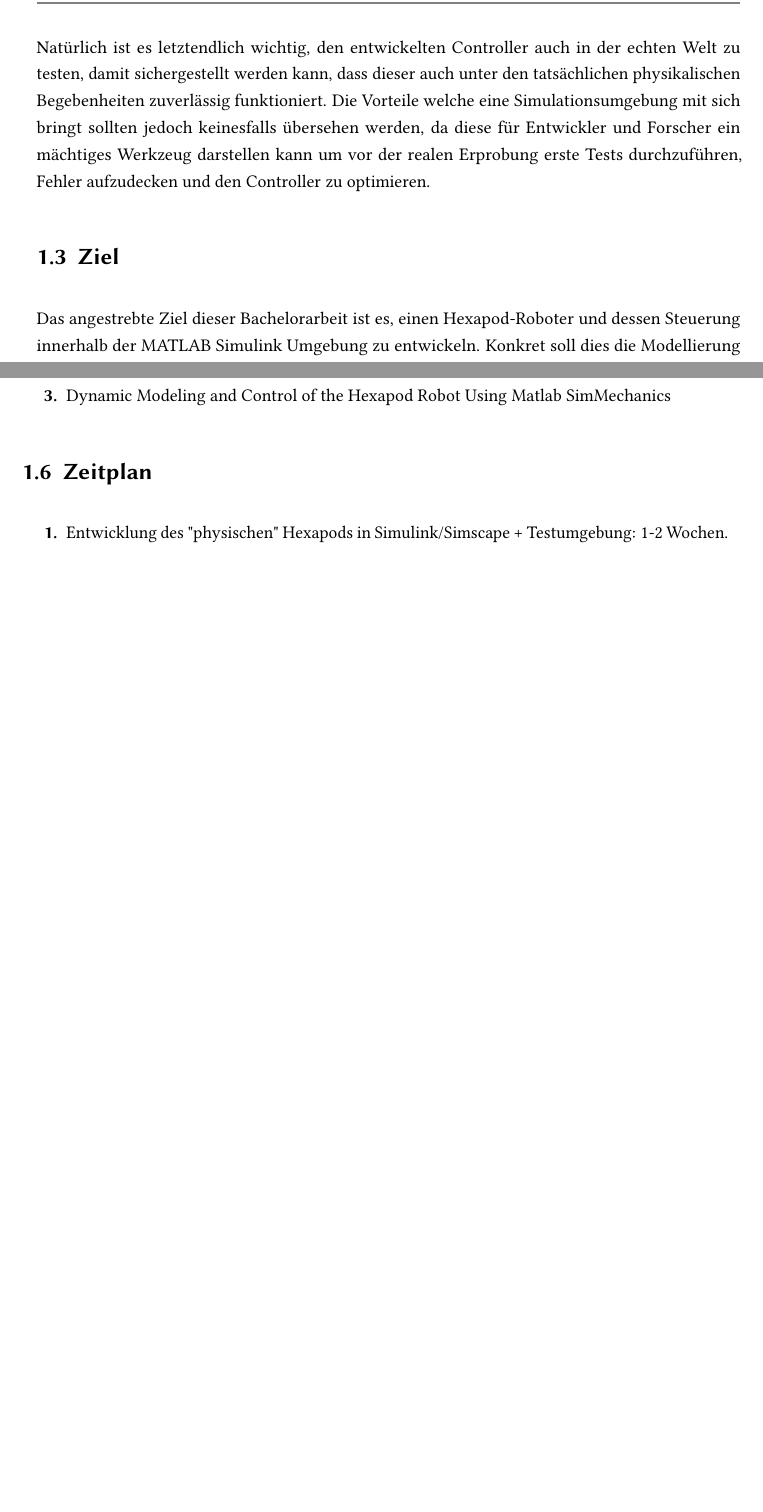
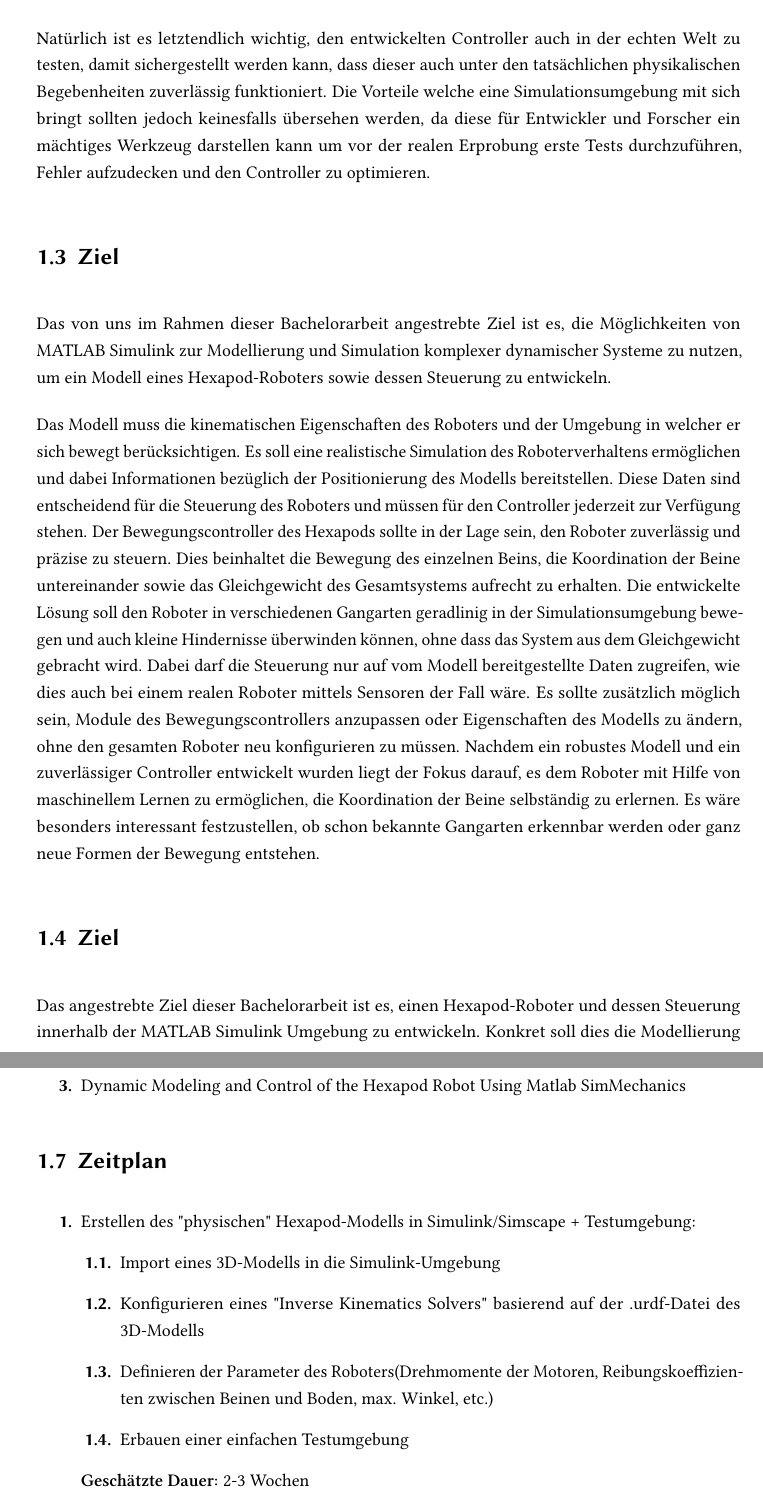
Before and after one commit to bastianklein612/Bachelor-Thesis, a LaTeX thesis (documents/thesis.tex, which reads documents/chapter/expose.tex): two parts of pages 6 and 7 of 10 before the commit and two parts of pages 6 and 8 of 11 after it, joined at a grey line, cut so that both start at the same text, the shorter picture padded with empty space. Compiled offline with pdfLaTeX.

Commit message:
Made proposed changes to chapters 'goal', 'proposed solution' and 'schedule'

```diff
--- a/documents/chapter/expose.tex
+++ b/documents/chapter/expose.tex
@@ -35,6 +35,21 @@ Die Vorteile welche eine Simulationsumgebung mit sich bringt sollten jedoch kein
 %Der block-basierte Ansatz von Simulink ist dabei besonders hervorzuheben, da es dieser ermöglicht sehr modulare Systeme zu erzeugen, wodurch bei Anpassungen nur einzelne Subsysteme ausgetauscht werden, anstatt Änderungen am gesamten Modell vornehmen zu müssen.
 
 \section{Ziel}
+Das von uns im Rahmen dieser Bachelorarbeit angestrebte Ziel ist es, die Möglichkeiten von MATLAB Simulink zur Modellierung und Simulation komplexer dynamischer Systeme zu nutzen, um ein Modell eines Hexapod-Roboters sowie dessen Steuerung zu entwickeln.
+
+Das Modell muss die kinematischen Eigenschaften des Roboters und der Umgebung in welcher er sich bewegt berücksichtigen.
+Es soll eine realistische Simulation des Roboterverhaltens ermöglichen und dabei Informationen bezüglich der Positionierung des Modells bereitstellen.
+Diese Daten sind entscheidend für die Steuerung des Roboters und müssen für den Controller jederzeit zur Verfügung stehen.
+Der Bewegungscontroller des Hexapods sollte in der Lage sein, den Roboter zuverlässig und präzise zu steuern.
+Dies beinhaltet die Bewegung des einzelnen Beins, die Koordination der Beine untereinander sowie das Gleichgewicht des Gesamtsystems aufrecht zu erhalten.
+Die entwickelte Lösung soll den Roboter in verschiedenen Gangarten geradlinig in der Simulationsumgebung bewegen und auch kleine Hindernisse überwinden können, ohne dass das System aus dem Gleichgewicht gebracht wird.
+Dabei darf die Steuerung nur auf vom Modell bereitgestellte Daten zugreifen, wie dies auch bei einem realen Roboter mittels Sensoren der Fall wäre.
+Es sollte zusätzlich möglich sein, Module des Bewegungscontrollers anzupassen oder Eigenschaften des Modells zu ändern, ohne den gesamten Roboter neu konfigurieren zu müssen.
+Nachdem ein robustes Modell und ein zuverlässiger Controller entwickelt wurden liegt der Fokus darauf, es dem Roboter mit Hilfe von maschinellem Lernen zu ermöglichen, die Koordination der Beine selbständig zu erlernen.
+Es wäre besonders interessant festzustellen, ob schon bekannte Gangarten erkennbar werden oder ganz neue Formen der Bewegung entstehen.
+
+
+\section{Ziel}
 Das angestrebte Ziel dieser Bachelorarbeit ist es, einen Hexapod-Roboter und dessen Steuerung innerhalb der MATLAB Simulink Umgebung zu entwickeln.
 Konkret soll dies die Modellierung des physischen Modells mit Hilfe von SimScape, den Aufbau eines Controllers für die Bewegungssteuerung des Roboters sowie das Erlernen der Koordination der Beine untereinander mittels Reinforcement Learning beinhalten.
 
@@ -91,6 +102,11 @@ Simscape Multibody
 
 \section{Zeitplan}
 \begin{enumerate}
-	\item Entwicklung des "physischen" Hexapods in Simulink/Simscape + Testumgebung: 1-2 Wochen.
-	\item Erzeugung des Bewegungsabläufe für Wave-, Tripod- und evt. dezentrale Architektur 5-6 Wochen (?).
-	\item Nutzung von Reinforcement Learning zum Erlernen der vorher sequenziell gesteuerten Beinbewegungen 4 Wochen (?).
+	\item Erstellen des "physischen" Hexapod-Modells in Simulink/Simscape + Testumgebung:
+	\begin{enumerate}[label*=\arabic*.]
+		\item Import eines 3D-Modells in die Simulink-Umgebung
+		\item Konfigurieren eines "Inverse Kinematics Solvers" basierend auf der .urdf-Datei des 3D-Modells
+		\item Definieren der Parameter des Roboters(Drehmomente der Motoren, Reibungskoeffizienten zwischen Beinen und Boden, max. Winkel, etc.)
+		\item Erbauen einer einfachen Testumgebung
+	\end{enumerate}
+	\textbf{Geschätzte Dauer:} 2-3 Wochen
```
Also changed, not shown: documents/chapter/expose.tex (37 more changed lines).
